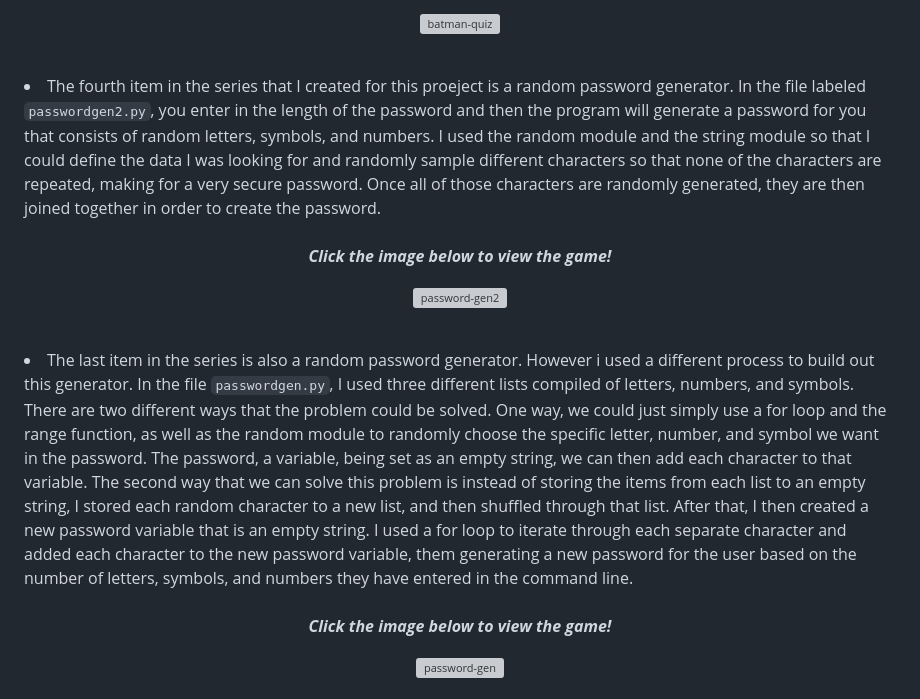
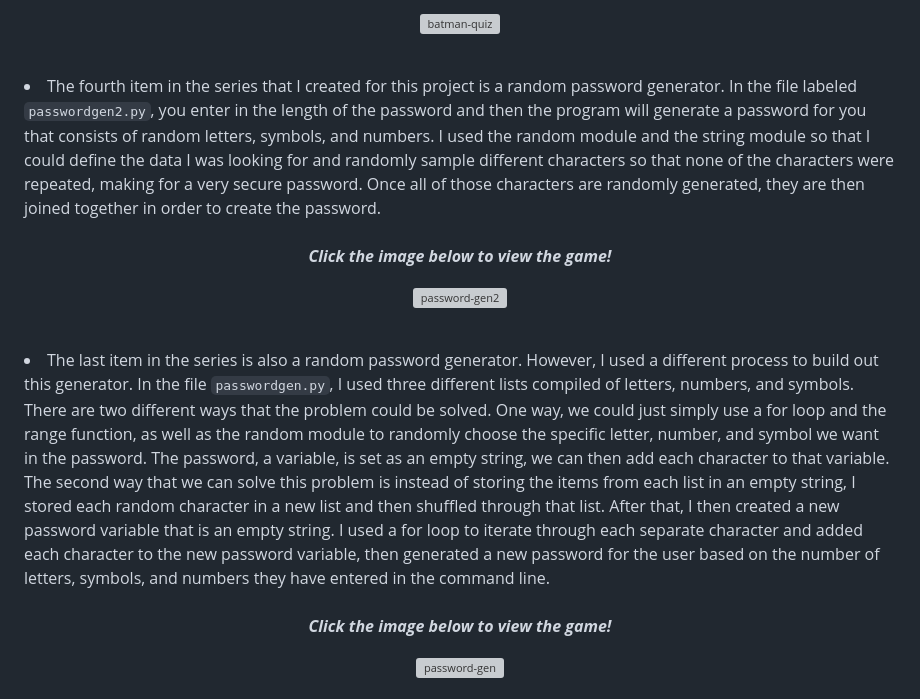
Before and after one commit to krystallopez/KL-portfolio, a Markdown page: Module Projects/PythonProjects.md, the part around one of its changes. Rendered like a GitHub page; grey boxes are pictures that could not be loaded.

```diff
--- a/Module Projects/PythonProjects.md
+++ b/Module Projects/PythonProjects.md
@@ -47,7 +47,7 @@ For this project, I built a series of different Python games:
 </a></p>
 <br>
 
-<li> The fourth item in the series that I created for this proeject is a random password generator. In the file labeled <code>passwordgen2.py</code>, you enter in the length of the password and then the program will generate a password for you that consists of random letters, symbols, and numbers. I used the random module and the string module so that I could define the data I was looking for and randomly sample different characters so that none of the characters are repeated, making for a very secure password. Once all of those characters are randomly generated, they are then joined together in order to create the password.
+<li> The fourth item in the series that I created for this project is a random password generator. In the file labeled <code>passwordgen2.py</code>, you enter in the length of the password and then the program will generate a password for you that consists of random letters, symbols, and numbers. I used the random module and the string module so that I could define the data I was looking for and randomly sample different characters so that none of the characters were repeated, making for a very secure password. Once all of those characters are randomly generated, they are then joined together in order to create the password.
 </li>
 <br>
 
@@ -60,7 +60,7 @@ For this project, I built a series of different Python games:
 
 <br>
 
-<li> The last item in the series is also a random password generator. However i used a different process to build out this generator. In the file <code>passwordgen.py</code>, I used three different lists compiled of letters, numbers, and symbols. There are two different ways that the problem could be solved. One way, we could just simply use a for loop and the range function, as well as the random module to randomly choose the specific letter, number, and symbol we want in the password. The password, a variable, being set as an empty string, we can then add each character to that variable. The second way that we can solve this problem is instead of storing the items from each list to an empty string, I stored each random character to a new list, and then shuffled through that list. After that, I then created a new password variable that is an empty string. I used a for loop to iterate through each separate character and added each character to the new password variable, them generating a new password for the user based on the number of letters, symbols, and numbers they have entered in the command line.
+<li> The last item in the series is also a random password generator. However, I used a different process to build out this generator. In the file <code>passwordgen.py</code>, I used three different lists compiled of letters, numbers, and symbols. There are two different ways that the problem could be solved. One way, we could just simply use a for loop and the range function, as well as the random module to randomly choose the specific letter, number, and symbol we want in the password. The password, a variable, is set as an empty string, we can then add each character to that variable. The second way that we can solve this problem is instead of storing the items from each list in an empty string, I stored each random character in a new list and then shuffled through that list. After that, I then created a new password variable that is an empty string. I used a for loop to iterate through each separate character and added each character to the new password variable, then generated a new password for the user based on the number of letters, symbols, and numbers they have entered in the command line.
 </li>
 <br>
 
```
Also changed, not shown: other parts of Module Projects/PythonProjects.md (+7 -7 lines).
